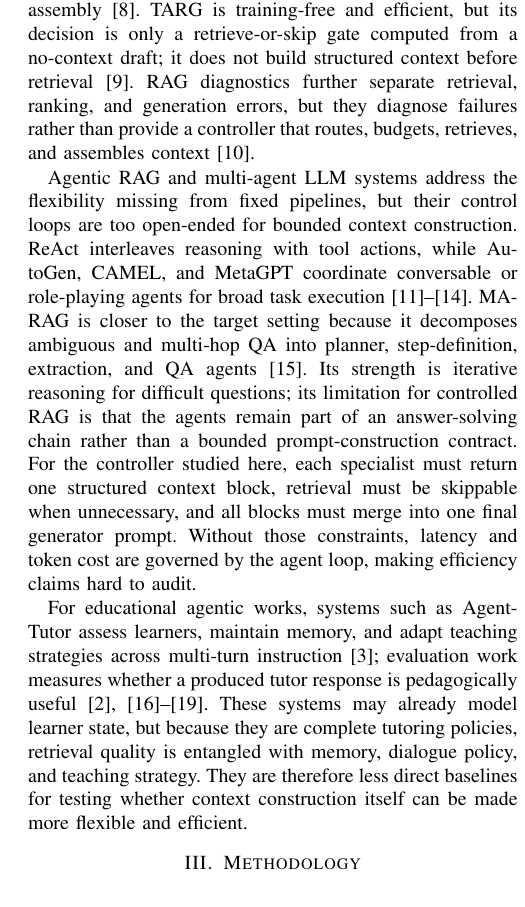
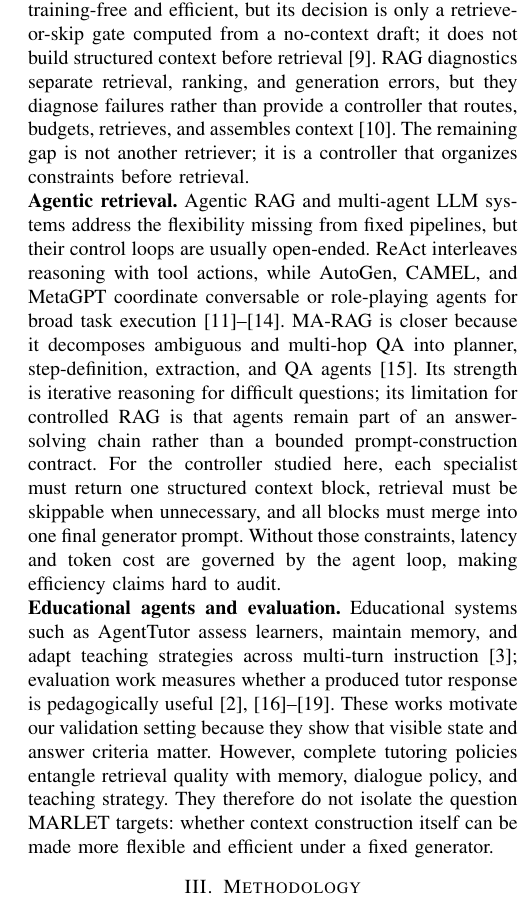
Before and after one commit to CatfishW/MultiAgentOL, a LaTeX paper (main_smc.tex): part of one column of page 2 of 6, cut so that both start at the same text. Compiled offline with pdfLaTeX.

Commit message:
Refine related work narrative

```diff
--- a/main_smc.tex
+++ b/main_smc.tex
@@ -60,11 +60,11 @@ In this work, we validate the framework in educational tutoring rather than pres
 
 \section{Related Work}
 
-Classical RAG fixes retrieval as the first controller: the query is matched to passages, and generation conditions on returned evidence~\cite{lewis2020rag}. This ordering is brittle when the same surface query should be constrained by visible state, answer criteria, or response form before evidence is selected. Recent RAG variants solve narrower control problems. Self-RAG learns reflection tokens for retrieval and critique, so it cannot be adopted without training or instruction tuning the backbone~\cite{asai2024selfrag}. CRAG improves robustness by evaluating already-retrieved documents and optionally expanding to web search, so it corrects retrieval after the initial query rather than deciding what constraints should shape that query~\cite{yan2024crag}. Adaptive-RAG trains a smaller model to classify question complexity and choose among QA strategies, which controls reasoning depth but not task state, criteria, or prompt assembly~\cite{jeong2024adaptiverag}. TARG is training-free and efficient, but its decision is only a retrieve-or-skip gate computed from a no-context draft; it does not build structured context before retrieval~\cite{wang2026targ}. RAG diagnostics further separate retrieval, ranking, and generation errors, but they diagnose failures rather than provide a controller that routes, budgets, retrieves, and assembles context~\cite{ru2024ragchecker}.
+\noindent\textbf{RAG controllers.} Classical RAG fixes retrieval as the first controller: the query is matched to passages, and generation conditions on returned evidence~\cite{lewis2020rag}. This ordering is brittle when the same surface query should be constrained by visible state, answer criteria, or response form before evidence is selected. Recent variants improve specific control points. Self-RAG learns reflection tokens for retrieval and critique, so it cannot be adopted without training or instruction tuning the backbone~\cite{asai2024selfrag}. CRAG evaluates already-retrieved documents and optionally expands to web search, so it corrects retrieval after the initial query rather than deciding what constraints should shape that query~\cite{yan2024crag}. Adaptive-RAG trains a smaller model to classify question complexity and choose among QA strategies, which controls reasoning depth but not task state, criteria, or prompt assembly~\cite{jeong2024adaptiverag}. TARG is training-free and efficient, but its decision is only a retrieve-or-skip gate computed from a no-context draft; it does not build structured context before retrieval~\cite{wang2026targ}. RAG diagnostics separate retrieval, ranking, and generation errors, but they diagnose failures rather than provide a controller that routes, budgets, retrieves, and assembles context~\cite{ru2024ragchecker}. The remaining gap is not another retriever; it is a controller that organizes constraints before retrieval.
 
-Agentic RAG and multi-agent LLM systems address the flexibility missing from fixed pipelines, but their control loops are too open-ended for bounded context construction. ReAct interleaves reasoning with tool actions, while AutoGen, CAMEL, and MetaGPT coordinate conversable or role-playing agents for broad task execution~\cite{yao2023react,wu2024autogen,li2023camel,hong2024metagpt}. MA-RAG is closer to the target setting because it decomposes ambiguous and multi-hop QA into planner, step-definition, extraction, and QA agents~\cite{nguyen2025marag}. Its strength is iterative reasoning for difficult questions; its limitation for controlled RAG is that the agents remain part of an answer-solving chain rather than a bounded prompt-construction contract. For the controller studied here, each specialist must return one structured context block, retrieval must be skippable when unnecessary, and all blocks must merge into one final generator prompt. Without those constraints, latency and token cost are governed by the agent loop, making efficiency claims hard to audit.
+\noindent\textbf{Agentic retrieval.} Agentic RAG and multi-agent LLM systems address the flexibility missing from fixed pipelines, but their control loops are usually open-ended. ReAct interleaves reasoning with tool actions, while AutoGen, CAMEL, and MetaGPT coordinate conversable or role-playing agents for broad task execution~\cite{yao2023react,wu2024autogen,li2023camel,hong2024metagpt}. MA-RAG is closer because it decomposes ambiguous and multi-hop QA into planner, step-definition, extraction, and QA agents~\cite{nguyen2025marag}. Its strength is iterative reasoning for difficult questions; its limitation for controlled RAG is that agents remain part of an answer-solving chain rather than a bounded prompt-construction contract. For the controller studied here, each specialist must return one structured context block, retrieval must be skippable when unnecessary, and all blocks must merge into one final generator prompt. Without those constraints, latency and token cost are governed by the agent loop, making efficiency claims hard to audit.
 
-For educational agentic works, systems such as AgentTutor assess learners, maintain memory, and adapt teaching strategies across multi-turn instruction~\cite{liu2026agenttutor}; evaluation work measures whether a produced tutor response is pedagogically useful~\cite{maurya2025aitutoreval,chevalier2024sciencetutors,xu2025edubench,macina2025mathtutorbench,srinivasa2025tutorbench}. These systems may already model learner state, but because they are complete tutoring policies, retrieval quality is entangled with memory, dialogue policy, and teaching strategy. They are therefore less direct baselines for testing whether context construction itself can be made more flexible and efficient.
+\noindent\textbf{Educational agents and evaluation.} Educational systems such as AgentTutor assess learners, maintain memory, and adapt teaching strategies across multi-turn instruction~\cite{liu2026agenttutor}; evaluation work measures whether a produced tutor response is pedagogically useful~\cite{maurya2025aitutoreval,chevalier2024sciencetutors,xu2025edubench,macina2025mathtutorbench,srinivasa2025tutorbench}. These works motivate our validation setting because they show that visible state and answer criteria matter. However, complete tutoring policies entangle retrieval quality with memory, dialogue policy, and teaching strategy. They therefore do not isolate the question MARLET targets: whether context construction itself can be made more flexible and efficient under a fixed generator.
 
 \section{Methodology}
 \label{sec:methodology}
```
Also changed, not shown: main_smc.pdf.
